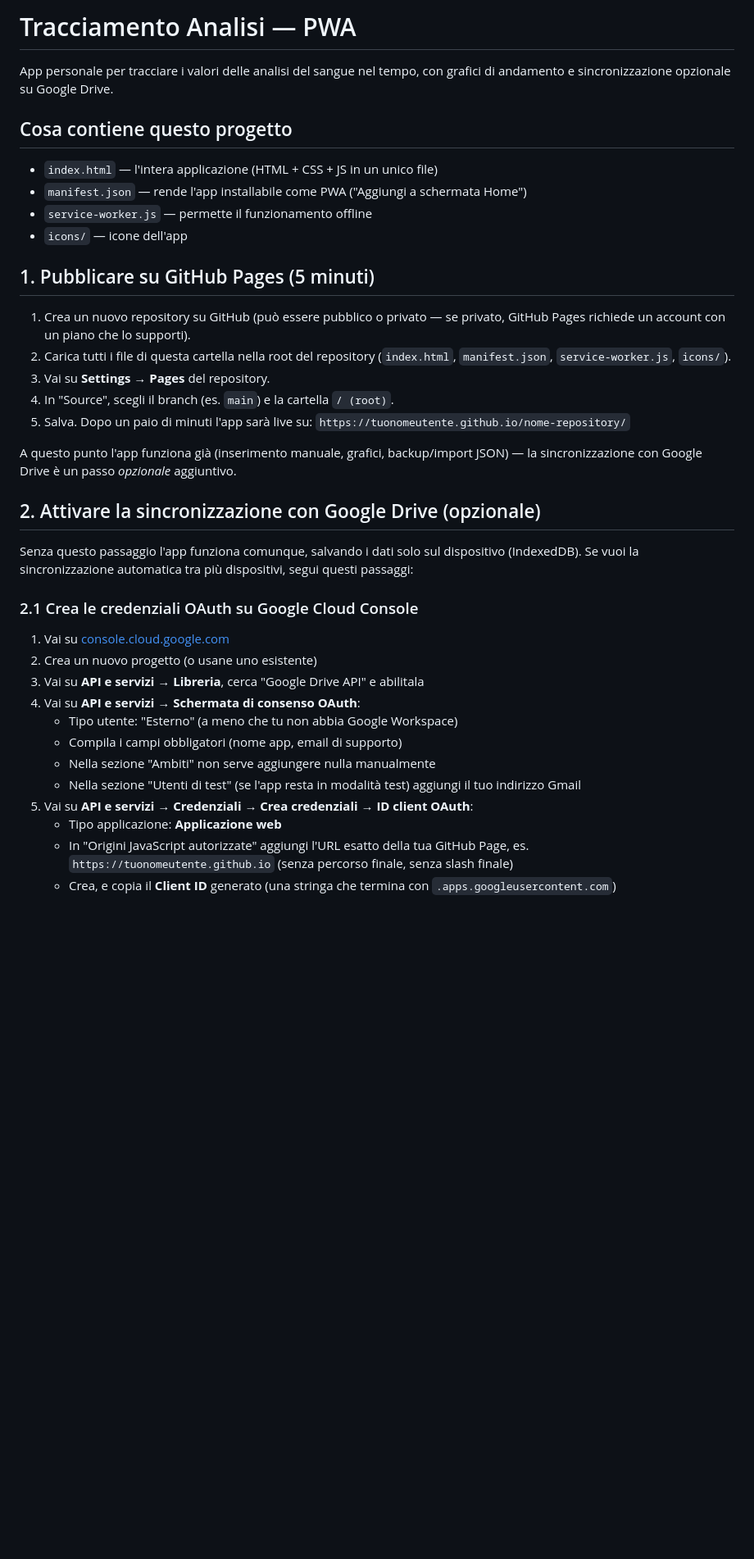
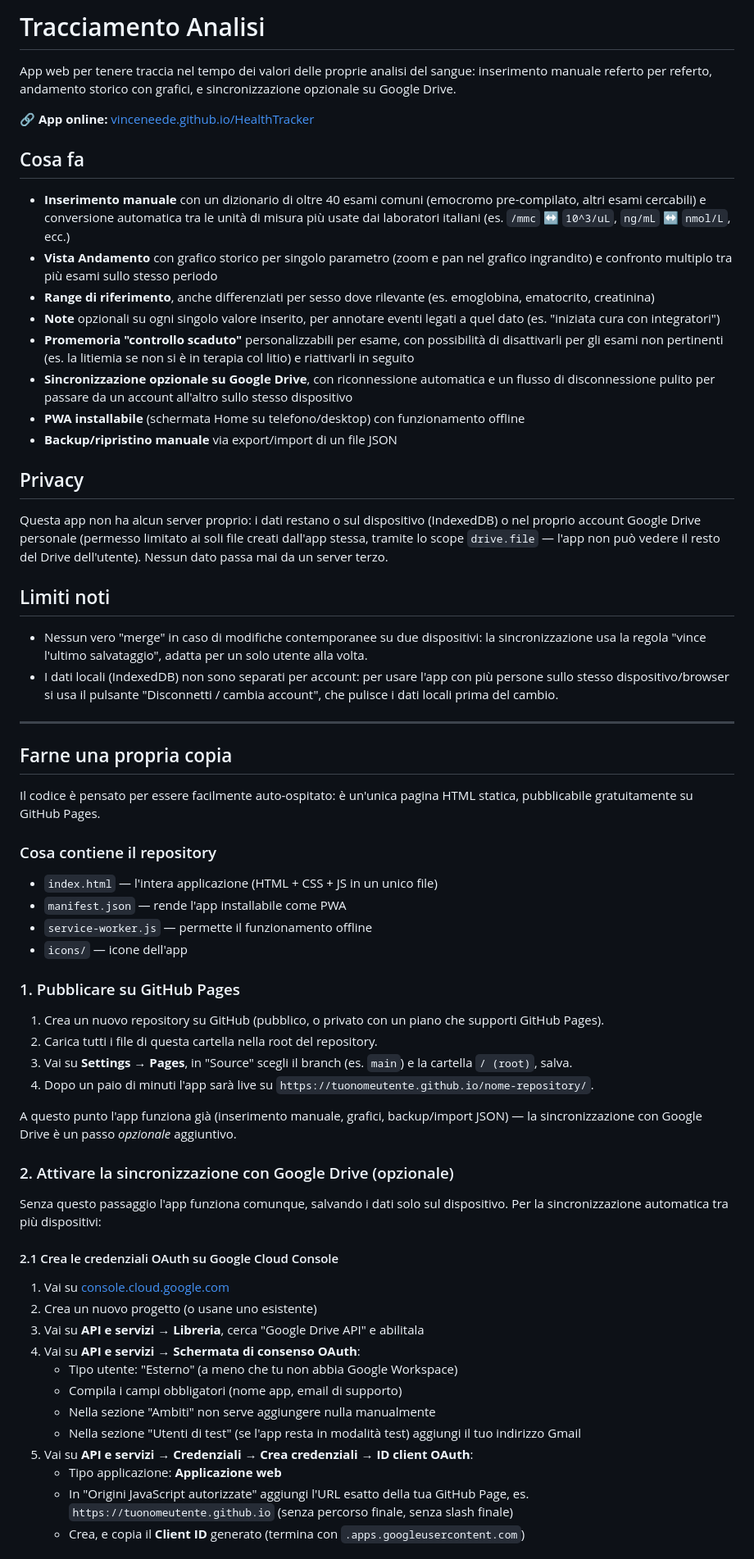
Before and after one commit to VinceNeede/HealthTracker, a Markdown page: README.md, the part around one of its changes. Shown at 82% size. Rendered like a GitHub page; blank space fills up the shorter version.

Commit message:
Rewrite README as an app description, not a personal setup log
Leads with what the app does and the live GitHub Pages link, updates
the feature list to match what's actually shipped (unit conversion,
sex-specific ranges, per-value notes, configurable reminders, chart
zoom, persistent Drive connection), and moves the OAuth/self-hosting
instructions into a clearly separated "make your own copy" section
instead of mixing them into the main description.

```diff
--- a/README.md
+++ b/README.md
@@ -1,36 +1,86 @@
-# Tracciamento Analisi — PWA
+# Tracciamento Analisi
 
-App personale per tracciare i valori delle analisi del sangue nel tempo, con
-grafici di andamento e sincronizzazione opzionale su Google Drive.
+App web per tenere traccia nel tempo dei valori delle proprie analisi del
+sangue: inserimento manuale referto per referto, andamento storico con
+grafici, e sincronizzazione opzionale su Google Drive.
 
-## Cosa contiene questo progetto
+🔗 **App online:** [vinceneede.github.io/HealthTracker](https://vinceneede.github.io/HealthTracker/)
+
+## Cosa fa
+
+- **Inserimento manuale** con un dizionario di oltre 40 esami comuni
+  (emocromo pre-compilato, altri esami cercabili) e conversione automatica
+  tra le unità di misura più usate dai laboratori italiani (es. `/mmc` ↔
+  `10^3/uL`, `ng/mL` ↔ `nmol/L`, ecc.)
+- **Vista Andamento** con grafico storico per singolo parametro (zoom e
+  pan nel grafico ingrandito) e confronto multiplo tra più esami sullo
+  stesso periodo
+- **Range di riferimento**, anche differenziati per sesso dove rilevante
+  (es. emoglobina, ematocrito, creatinina)
+- **Note** opzionali su ogni singolo valore inserito, per annotare eventi
+  legati a quel dato (es. "iniziata cura con integratori")
+- **Promemoria "controllo scaduto"** personalizzabili per esame, con
+  possibilità di disattivarli per gli esami non pertinenti (es. la
+  litiemia se non si è in terapia col litio) e riattivarli in seguito
+- **Sincronizzazione opzionale su Google Drive**, con riconnessione
+  automatica e un flusso di disconnessione pulito per passare da un
+  account all'altro sullo stesso dispositivo
+- **PWA installabile** (schermata Home su telefono/desktop) con
+  funzionamento offline
+- **Backup/ripristino manuale** via export/import di un file JSON
+
+## Privacy
+
+Questa app non ha alcun server proprio: i dati restano o sul dispositivo
+(IndexedDB) o nel proprio account Google Drive personale (permesso
+limitato ai soli file creati dall'app stessa, tramite lo scope
+`drive.file` — l'app non può vedere il resto del Drive dell'utente).
+Nessun dato passa mai da un server terzo.
+
+## Limiti noti
+
+- Nessun vero "merge" in caso di modifiche contemporanee su due
+  dispositivi: la sincronizzazione usa la regola "vince l'ultimo
+  salvataggio", adatta per un solo utente alla volta.
+- I dati locali (IndexedDB) non sono separati per account: per usare
+  l'app con più persone sullo stesso dispositivo/browser si usa il
+  pulsante "Disconnetti / cambia account", che pulisce i dati locali
+  prima del cambio.
+
+---
+
+## Farne una propria copia
+
+Il codice è pensato per essere facilmente auto-ospitato: è un'unica
+pagina HTML statica, pubblicabile gratuitamente su GitHub Pages.
+
+### Cosa contiene il repository
 
 - `index.html` — l'intera applicazione (HTML + CSS + JS in un unico file)
-- `manifest.json` — rende l'app installabile come PWA ("Aggiungi a schermata Home")
+- `manifest.json` — rende l'app installabile come PWA
 - `service-worker.js` — permette il funzionamento offline
 - `icons/` — icone dell'app
 
-## 1. Pubblicare su GitHub Pages (5 minuti)
+### 1. Pubblicare su GitHub Pages
 
-1. Crea un nuovo repository su GitHub (può essere pubblico o privato — se privato,
-   GitHub Pages richiede un account con un piano che lo supporti).
-2. Carica tutti i file di questa cartella nella root del repository
-   (`index.html`, `manifest.json`, `service-worker.js`, `icons/`).
-3. Vai su **Settings → Pages** del repository.
-4. In "Source", scegli il branch (es. `main`) e la cartella `/ (root)`.
-5. Salva. Dopo un paio di minuti l'app sarà live su:
-   `https://tuonomeutente.github.io/nome-repository/`
+1. Crea un nuovo repository su GitHub (pubblico, o privato con un piano
+   che supporti GitHub Pages).
+2. Carica tutti i file di questa cartella nella root del repository.
+3. Vai su **Settings → Pages**, in "Source" scegli il branch (es. `main`)
+   e la cartella `/ (root)`, salva.
+4. Dopo un paio di minuti l'app sarà live su
+   `https://tuonomeutente.github.io/nome-repository/`.
 
-A questo punto l'app funziona già (inserimento manuale, grafici, backup/import
-JSON) — la sincronizzazione con Google Drive è un passo *opzionale* aggiuntivo.
+A questo punto l'app funziona già (inserimento manuale, grafici,
+backup/import JSON) — la sincronizzazione con Google Drive è un passo
+*opzionale* aggiuntivo.
 
-## 2. Attivare la sincronizzazione con Google Drive (opzionale)
+### 2. Attivare la sincronizzazione con Google Drive (opzionale)
 
 Senza questo passaggio l'app funziona comunque, salvando i dati solo sul
-dispositivo (IndexedDB). Se vuoi la sincronizzazione automatica tra più
-dispositivi, segui questi passaggi:
+dispositivo. Per la sincronizzazione automatica tra più dispositivi:
 
-### 2.1 Crea le credenziali OAuth su Google Cloud Console
+#### 2.1 Crea le credenziali OAuth su Google Cloud Console
 
 1. Vai su [console.cloud.google.com](https://console.cloud.google.com/)
 2. Crea un nuovo progetto (o usane uno esistente)
@@ -39,13 +89,13 @@ dispositivi, segui questi passaggi:
    - Tipo utente: "Esterno" (a meno che tu non abbia Google Workspace)
    - Compila i campi obbligatori (nome app, email di supporto)
    - Nella sezione "Ambiti" non serve aggiungere nulla manualmente
-   - Nella sezione "Utenti di test" (se l'app resta in modalità test) aggiungi
-     il tuo indirizzo Gmail
+   - Nella sezione "Utenti di test" (se l'app resta in modalità test)
+     aggiungi il tuo indirizzo Gmail
 5. Vai su **API e servizi → Credenziali → Crea credenziali → ID client OAuth**:
    - Tipo applicazione: **Applicazione web**
    - In "Origini JavaScript autorizzate" aggiungi l'URL esatto della tua
      GitHub Page, es. `https://tuonomeutente.github.io`
      (senza percorso finale, senza slash finale)
-   - Crea, e copia il **Client ID** generato (una stringa che termina con
+   - Crea, e copia il **Client ID** generato (termina con
      `.apps.googleusercontent.com`)
 
```
Also changed, not shown: other parts of README.md (+16 -36 lines).
